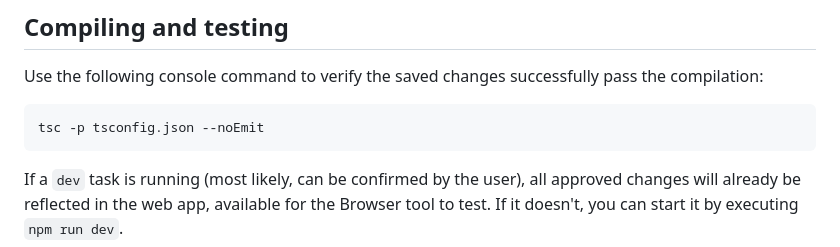
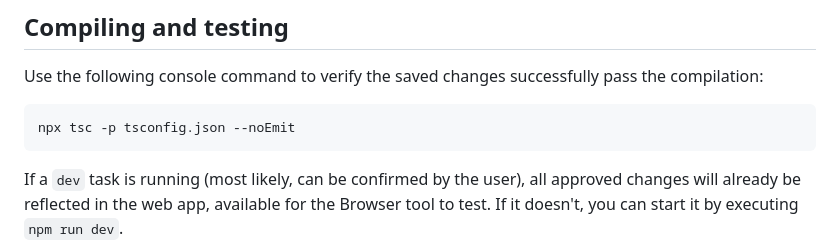
Before and after one commit to VitalyBrusentsev/game-wormish, a Markdown page: AGENTS.md, the part around the change. Drawn GitHub-style.

Commit message:
tool doc upsate to mention npx

````diff
--- a/AGENTS.md
+++ b/AGENTS.md
@@ -11,7 +11,7 @@ HTML/CSS, TypeScript, Vite
 
 Use the following console command to verify the saved changes successfully pass the compilation:
 ```
-tsc -p tsconfig.json --noEmit
+npx tsc -p tsconfig.json --noEmit
 ```
 
 If a `dev` task is running (most likely, can be confirmed by the user), all approved changes will already be reflected in the web app, available for the Browser tool to test. If it doesn't, you can start it by executing `npm run dev`.
````
